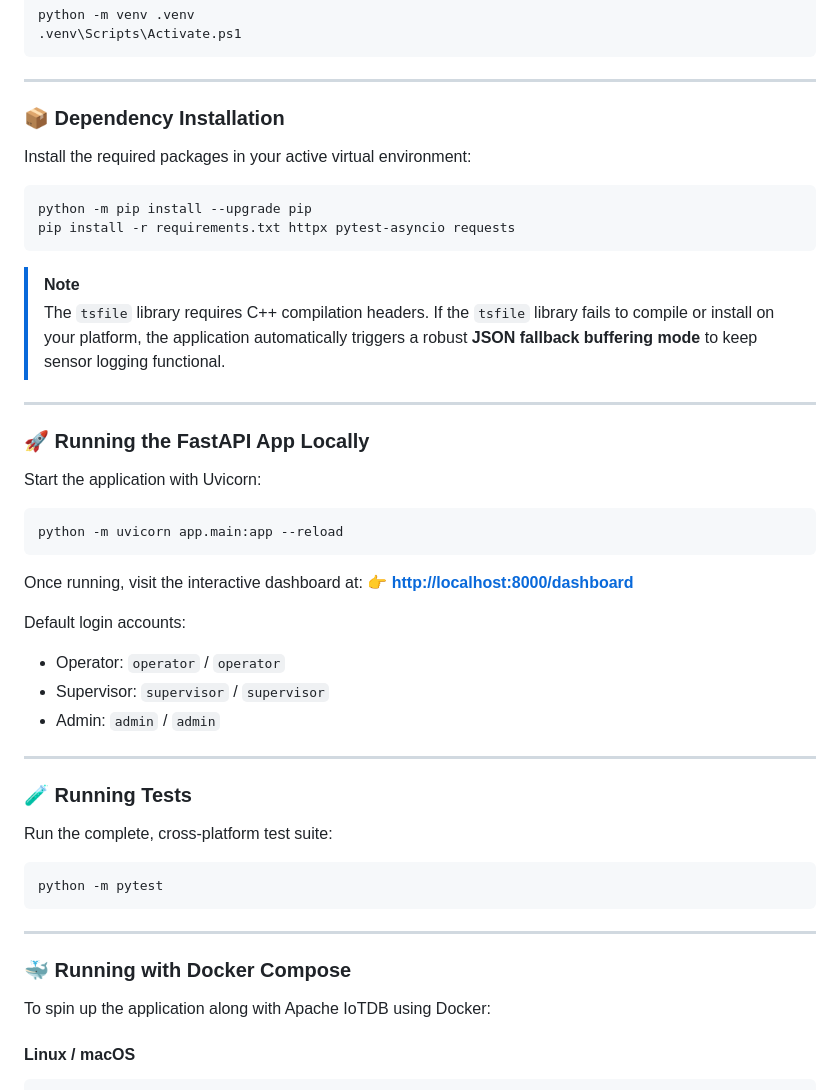
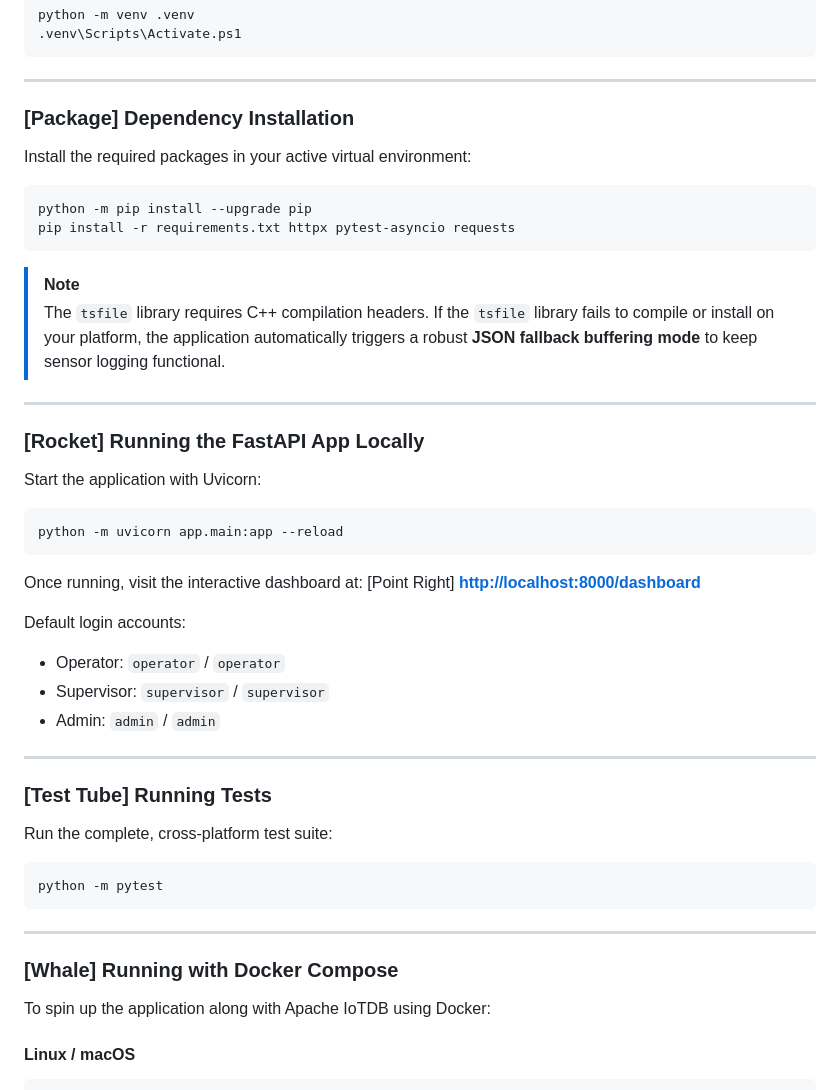
Before and after one commit to ottlukas/iot-data-logging-hybrid_2026, a Markdown page: README.md, the part around one of its changes. GitHub-like rendering.

````diff
--- a/README.md
+++ b/README.md
@@ -53,7 +53,7 @@ python -m venv .venv
 
 ---
 
-### 📦 Dependency Installation
+### [Package] Dependency Installation
 
 Install the required packages in your active virtual environment:
 ```bash
@@ -66,14 +66,14 @@ pip install -r requirements.txt httpx pytest-asyncio requests
 
 ---
 
-### 🚀 Running the FastAPI App Locally
+### [Rocket] Running the FastAPI App Locally
 
 Start the application with Uvicorn:
 ```bash
 python -m uvicorn app.main:app --reload
 ```
 Once running, visit the interactive dashboard at:
-👉 **[http://localhost:8000/dashboard](http://localhost:8000/dashboard)**
+[Point Right] **[http://localhost:8000/dashboard](http://localhost:8000/dashboard)**
 
 Default login accounts:
 - Operator: `operator` / `operator`
@@ -82,7 +82,7 @@ Default login accounts:
 
 ---
 
-### 🧪 Running Tests
+### [Test Tube] Running Tests
 
 Run the complete, cross-platform test suite:
 ```bash
@@ -91,7 +91,7 @@ python -m pytest
 
 ---
 
-### 🐳 Running with Docker Compose
+### [Whale] Running with Docker Compose
 
 To spin up the application along with Apache IoTDB using Docker:
 
````
Also changed, not shown: other parts of README.md (+18 -18 lines).
